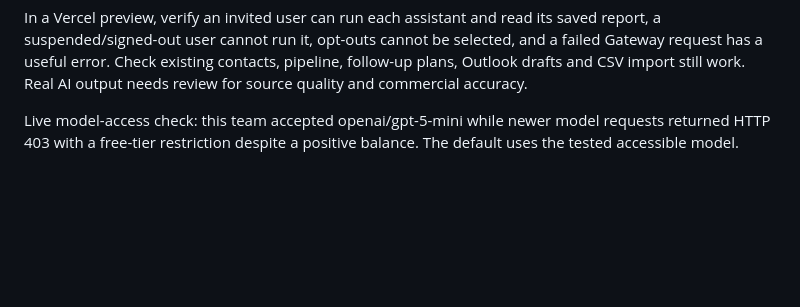
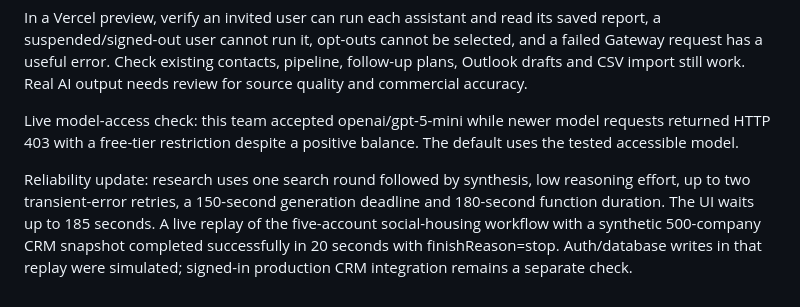
Before and after one commit to matthewharper06-afk/rsuk-sales-hub., a Markdown page: SALES_AGENTS.md, the part around the change. Drawn GitHub-style; blank space fills up the shorter version.

Commit message:
Bound research steps and recover transient provider failures

```diff
--- a/SALES_AGENTS.md
+++ b/SALES_AGENTS.md
@@ -29,3 +29,5 @@ Run `npm test`. Tests exercise signed-out/inactive access, malformed requests, m
 In a Vercel preview, verify an invited user can run each assistant and read its saved report, a suspended/signed-out user cannot run it, opt-outs cannot be selected, and a failed Gateway request has a useful error. Check existing contacts, pipeline, follow-up plans, Outlook drafts and CSV import still work. Real AI output needs review for source quality and commercial accuracy.
 
 Live model-access check: this team accepted openai/gpt-5-mini while newer model requests returned HTTP 403 with a free-tier restriction despite a positive balance. The default uses the tested accessible model.
+
+Reliability update: research uses one search round followed by synthesis, low reasoning effort, up to two transient-error retries, a 150-second generation deadline and 180-second function duration. The UI waits up to 185 seconds. A live replay of the five-account social-housing workflow with a synthetic 500-company CRM snapshot completed successfully in 20 seconds with finishReason=stop. Auth/database writes in that replay were simulated; signed-in production CRM integration remains a separate check.
```
